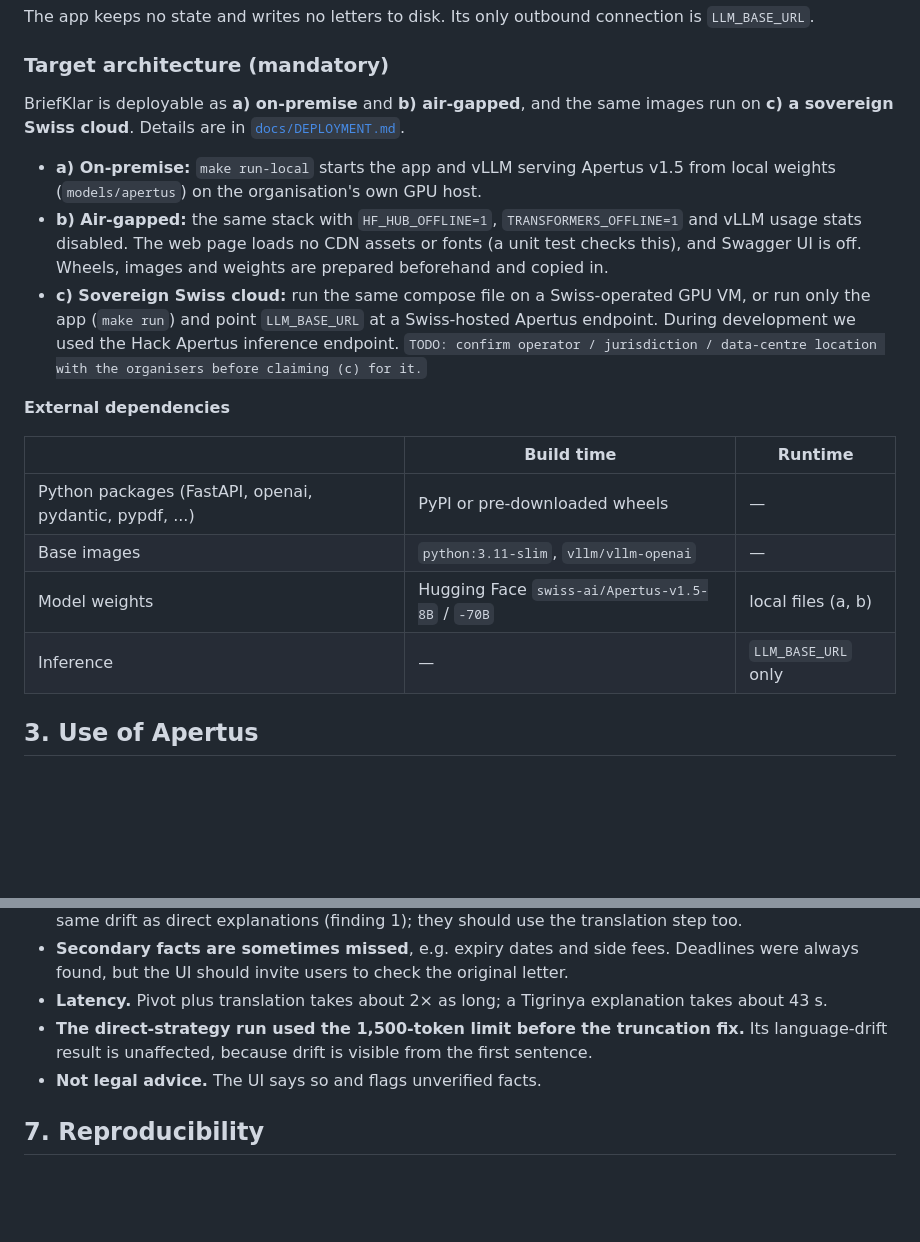
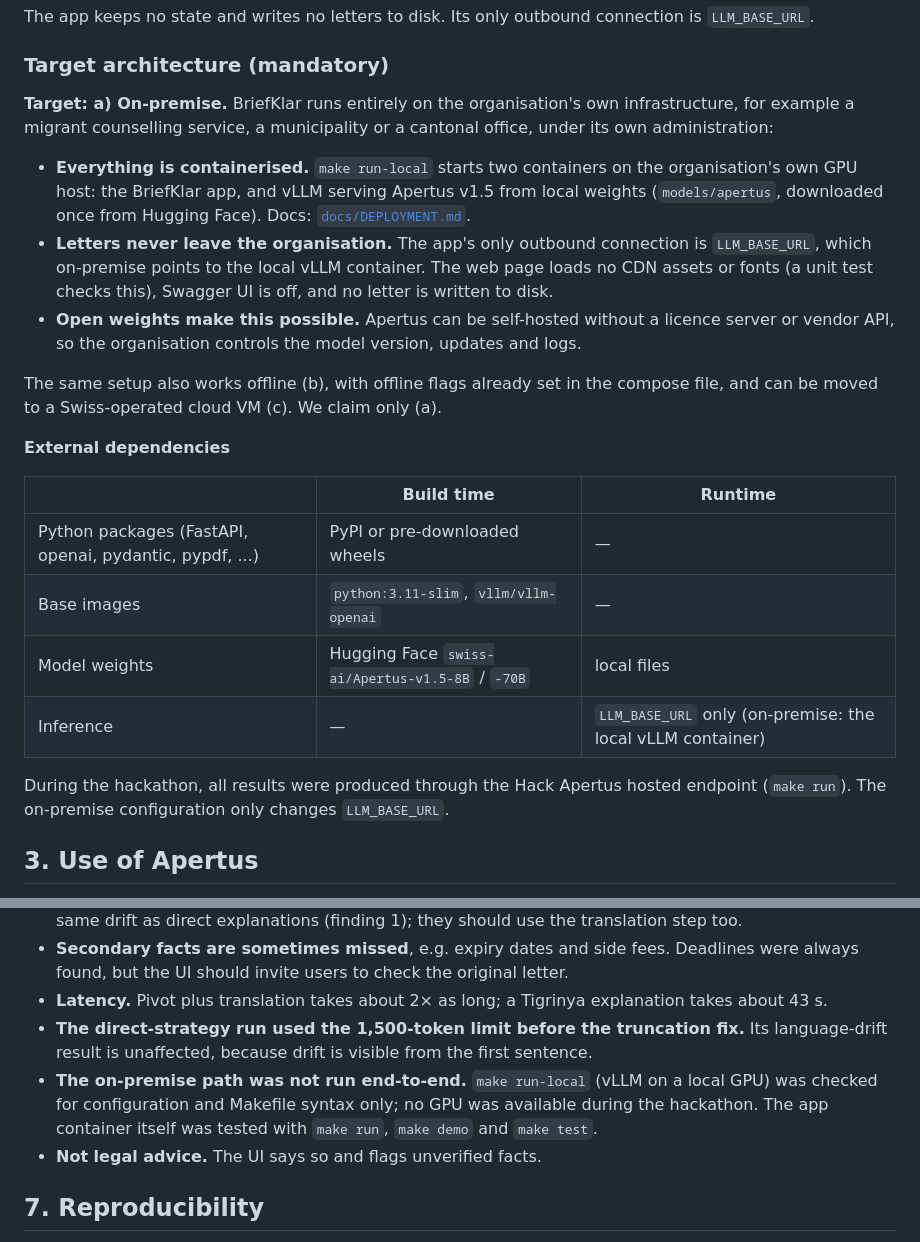
Before and after one commit to kiky97/briefklar, a Markdown page: track_2b/technical_report.md, 2 parts joined by grey strips. Drawn GitHub-style; blank space fills up the shorter version.

Commit message:
Report: claim on-premise (a) as target architecture; note untested local-GPU path

```diff
--- a/track_2b/technical_report.md
+++ b/track_2b/technical_report.md
@@ -36,11 +36,13 @@ The app keeps no state and writes no letters to disk. Its only outbound connecti
 
 ### Target architecture (mandatory)
 
-BriefKlar is deployable as **a) on-premise** and **b) air-gapped**, and the same images run on **c) a sovereign Swiss cloud**. Details are in [`docs/DEPLOYMENT.md`](docs/DEPLOYMENT.md).
+**Target: a) On-premise.** BriefKlar runs entirely on the organisation's own infrastructure, for example a migrant counselling service, a municipality or a cantonal office, under its own administration:
 
-- **a) On-premise:** `make run-local` starts the app and vLLM serving Apertus v1.5 from local weights (`models/apertus`) on the organisation's own GPU host.
-- **b) Air-gapped:** the same stack with `HF_HUB_OFFLINE=1`, `TRANSFORMERS_OFFLINE=1` and vLLM usage stats disabled. The web page loads no CDN assets or fonts (a unit test checks this), and Swagger UI is off. Wheels, images and weights are prepared beforehand and copied in.
-- **c) Sovereign Swiss cloud:** run the same compose file on a Swiss-operated GPU VM, or run only the app (`make run`) and point `LLM_BASE_URL` at a Swiss-hosted Apertus endpoint. During development we used the Hack Apertus inference endpoint. `TODO: confirm operator / jurisdiction / data-centre location with the organisers before claiming (c) for it.`
+- **Everything is containerised.** `make run-local` starts two containers on the organisation's own GPU host: the BriefKlar app, and vLLM serving Apertus v1.5 from local weights (`models/apertus`, downloaded once from Hugging Face). Docs: [`docs/DEPLOYMENT.md`](docs/DEPLOYMENT.md).
+- **Letters never leave the organisation.** The app's only outbound connection is `LLM_BASE_URL`, which on-premise points to the local vLLM container. The web page loads no CDN assets or fonts (a unit test checks this), Swagger UI is off, and no letter is written to disk.
+- **Open weights make this possible.** Apertus can be self-hosted without a licence server or vendor API, so the organisation controls the model version, updates and logs.
+
+The same setup also works offline (b), with offline flags already set in the compose file, and can be moved to a Swiss-operated cloud VM (c). We claim only (a).
 
 **External dependencies**
 
@@ -48,8 +50,10 @@ BriefKlar is deployable as **a) on-premise** and **b) air-gapped**, and the same
 |---|---|---|
 | Python packages (FastAPI, openai, pydantic, pypdf, ...) | PyPI or pre-downloaded wheels | — |
 | Base images | `python:3.11-slim`, `vllm/vllm-openai` | — |
-| Model weights | Hugging Face `swiss-ai/Apertus-v1.5-8B` / `-70B` | local files (a, b) |
-| Inference | — | `LLM_BASE_URL` only |
+| Model weights | Hugging Face `swiss-ai/Apertus-v1.5-8B` / `-70B` | local files |
+| Inference | — | `LLM_BASE_URL` only (on-premise: the local vLLM container) |
+
+During the hackathon, all results were produced through the Hack Apertus hosted endpoint (`make run`). The on-premise configuration only changes `LLM_BASE_URL`.
 
 ## 3. Use of Apertus
 
@@ -126,6 +130,7 @@ Structure compliance was 1.00 in all cells of the final runs. Extraction takes a
 - **Secondary facts are sometimes missed**, e.g. expiry dates and side fees. Deadlines were always found, but the UI should invite users to check the original letter.
 - **Latency.** Pivot plus translation takes about 2× as long; a Tigrinya explanation takes about 43 s.
 - **The direct-strategy run used the 1,500-token limit before the truncation fix.** Its language-drift result is unaffected, because drift is visible from the first sentence.
+- **The on-premise path was not run end-to-end.** `make run-local` (vLLM on a local GPU) was checked for configuration and Makefile syntax only; no GPU was available during the hackathon. The app container itself was tested with `make run`, `make demo` and `make test`.
 - **Not legal advice.** The UI says so and flags unverified facts.
 
 ## 7. Reproducibility
```
